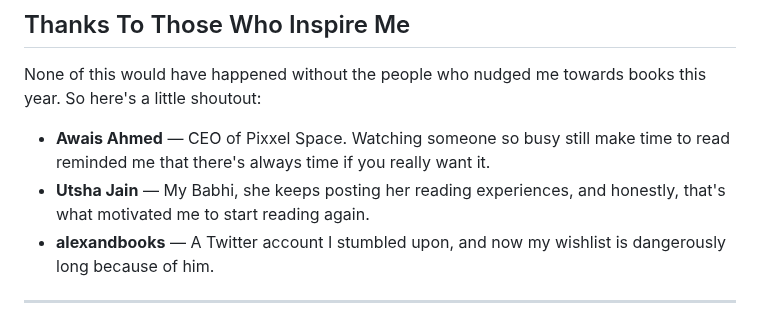
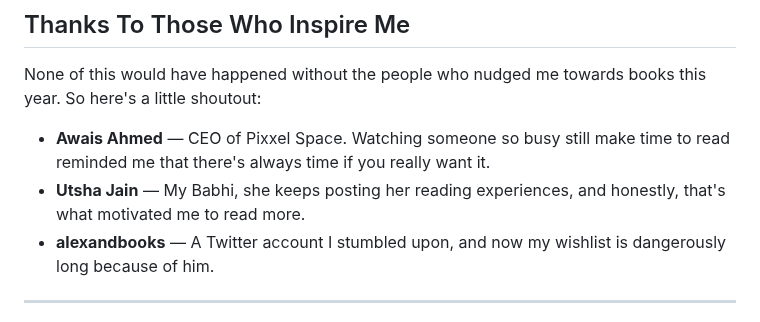
Before and after one commit to jaiindimple/jaiindimple.github.io, a Markdown page: posts/books-2025/index.md, the part around the change. GitHub-like rendering.

Commit message:
added post - read books in 2025

```diff
--- a/posts/books-2025/index.md
+++ b/posts/books-2025/index.md
@@ -129,7 +129,7 @@ Through this book, I learned that our gold and silver jewellery or ornaments are
 None of this would have happened without the people who nudged me towards books this year. So here's a little shoutout:
 
 - **Awais Ahmed** — CEO of Pixxel Space. Watching someone so busy still make time to read reminded me that there's always time if you really want it.
-- **Utsha Jain** — My Babhi, she keeps posting her reading experiences, and honestly, that's what motivated me to start reading again.
+- **Utsha Jain** — My Babhi, she keeps posting her reading experiences, and honestly, that's what motivated me to read more.
 - **alexandbooks** — A Twitter account I stumbled upon, and now my wishlist is dangerously long because of him.
 
 ---
```
